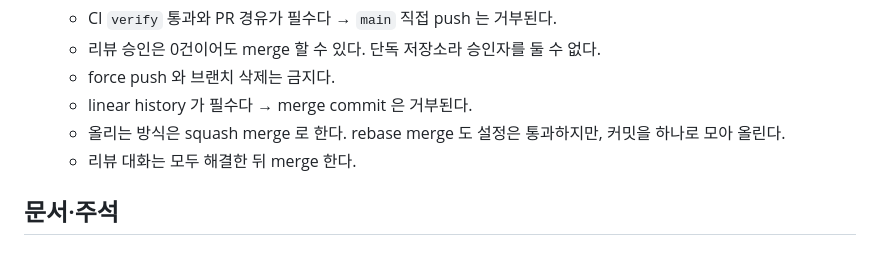
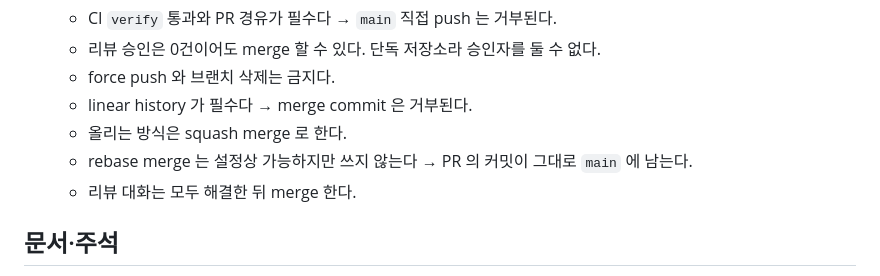
Before and after one commit to hwanyu365/ariadne, a Markdown page: CLAUDE.md, the part around the change. Rendered like a GitHub page.

Commit message:
chore: rebase merge 를 쓰지 않는 이유를 정확히 적음
[DESC]
- rebase merge 는 커밋을 하나로 모으지 않고 각각 `main` 에 재적용한다 → "커밋을 하나로 모아 올린다" 는 squash 의 동작이다
  - 이 문장을 읽은 agent 가 rebase merge 도 단일 커밋이 된다고 믿을 수 있다
  - 쓰지 않는 이유를 "PR 의 커밋이 그대로 남는다" 로 바꿔 적는다

Co-Authored-By: Claude Opus 5 <noreply@anthropic.com>
Claude-Session: https://claude.ai/code/session_01A6EqtK4PdmLNc2qLYJEJyu

```diff
--- a/CLAUDE.md
+++ b/CLAUDE.md
@@ -111,7 +111,8 @@ python test_scrape.py
   - 리뷰 승인은 0건이어도 merge 할 수 있다. 단독 저장소라 승인자를 둘 수 없다.
   - force push 와 브랜치 삭제는 금지다.
   - linear history 가 필수다 → merge commit 은 거부된다.
-  - 올리는 방식은 squash merge 로 한다. rebase merge 도 설정은 통과하지만, 커밋을 하나로 모아 올린다.
+  - 올리는 방식은 squash merge 로 한다.
+  - rebase merge 는 설정상 가능하지만 쓰지 않는다 → PR 의 커밋이 그대로 `main` 에 남는다.
   - 리뷰 대화는 모두 해결한 뒤 merge 한다.
 
 ## 문서·주석
```
